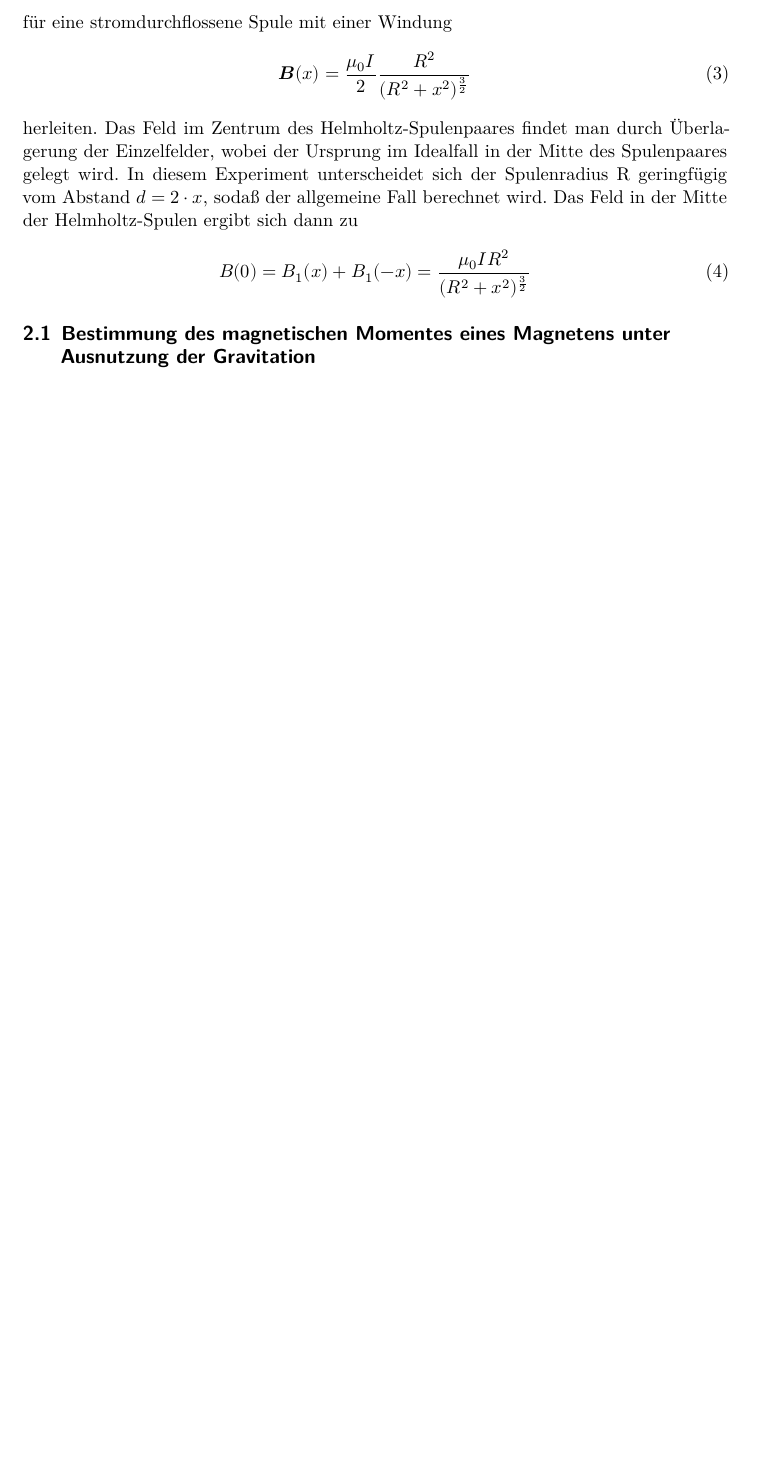
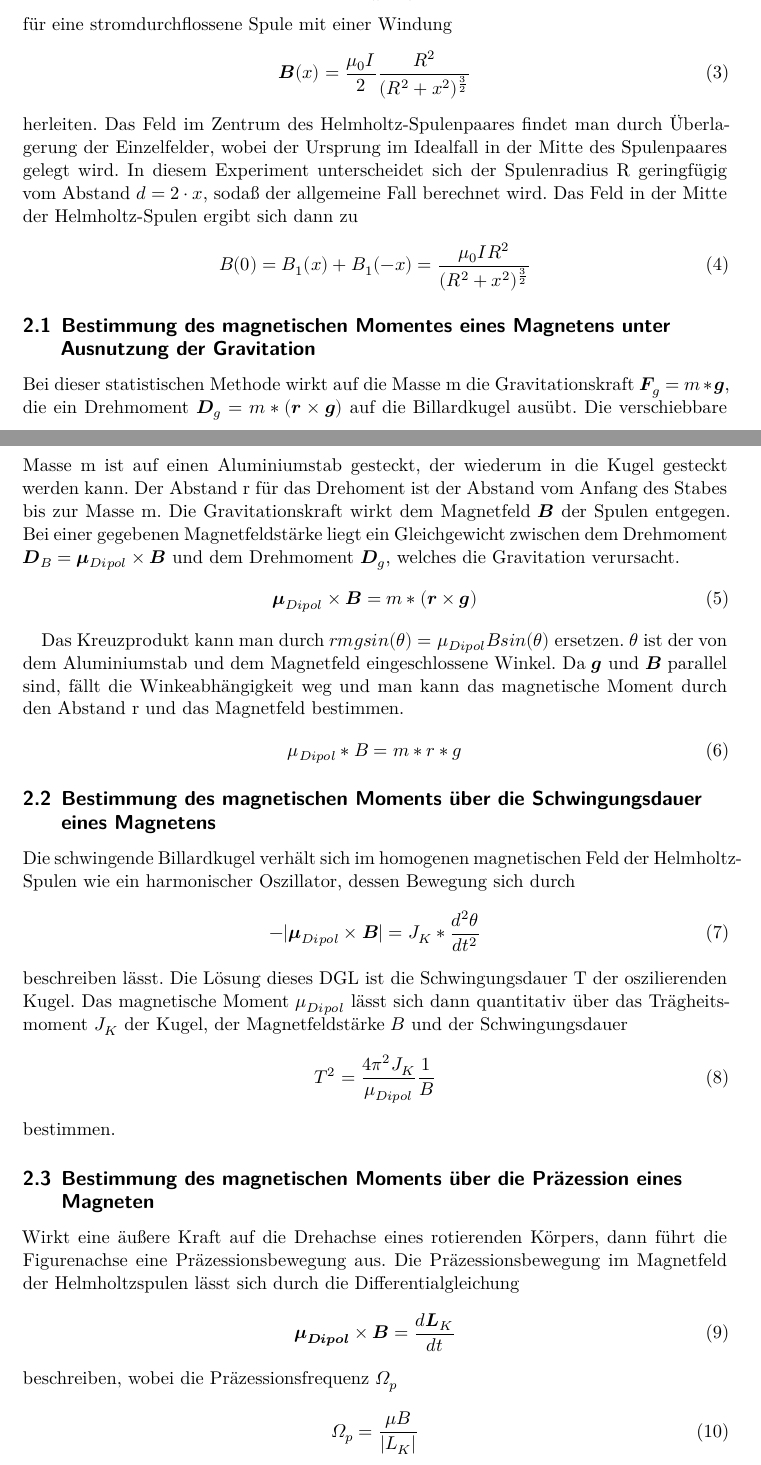
Before and after one commit to MagischeMiesmuschel/AnfaengerPraktikum, a LaTeX document (V105/main.tex, which reads V105/content/theorie.tex): part of page 3 of 5 before the commit and two parts of pages 3 and 4 of 6 after it, the two joined at a grey line, cut so that both start at the same text, the shorter picture padded with empty space. Compiled offline with XeLaTeX.

Commit message:
Theorie fertig

```diff
--- a/V105/content/theorie.tex
+++ b/V105/content/theorie.tex
@@ -28,6 +28,49 @@ In diesem Experiment unterscheidet sich der Spulenradius R geringfügig vom Abst
 
 
 \subsection{Bestimmung des magnetischen Momentes eines Magnetens unter Ausnutzung der Gravitation}
+\label{sec:Gravitation}
+Bei dieser statistischen Methode wirkt auf die Masse m die Gravitationskraft $\symbf{F}_g = m * \symbf{g}$,
+die ein Drehmoment $\symbf{D}_g = m * (\symbf{r} \times \symbf{g})$ auf die Billardkugel ausübt.
+Die verschiebbare Masse m ist auf einen Aluminiumstab gesteckt, der wiederum in die Kugel gesteckt werden kann.
+Der Abstand r für das Drehoment ist der Abstand vom Anfang des Stabes bis zur Masse m.
+Die Gravitationskraft wirkt dem Magnetfeld $\symbf{B}$ der Spulen entgegen.
+Bei einer gegebenen Magnetfeldstärke liegt ein Gleichgewicht zwischen dem Drehmoment $\symbf{D}_B = \symbf{\mu}_{Dipol} \times \symbf{B}$ und dem Drehmoment $\symbf{D}_g$,
+welches die Gravitation verursacht.
+\begin{equation}
+    \symbf{\mu}_{Dipol} \times \symbf{B} = m * (\symbf{r} \times \symbf{g})
+\end{equation}
+
+Das Kreuzprodukt kann man durch $ r m g sin(\theta) = \mu_{Dipol} B sin(\theta)$ ersetzen.
+$\theta$ ist der von dem Aluminiumstab und dem Magnetfeld eingeschlossene Winkel.
+Da $\symbf{g}$ und $\symbf{B}$ parallel sind, fällt die Winkeabhängigkeit weg und man kann das magnetische Moment durch den Abstand r und das Magnetfeld bestimmen.
+\begin{equation}
+    \mu_{Dipol} * B = m * r * g
+\end{equation}
 
 
-\cite{sample}
+\subsection{Bestimmung des magnetischen Moments über die Schwingungsdauer eines Magnetens}
+\label{sec:Schwingungsdauer}
+Die schwingende Billardkugel verhält sich im homogenen magnetischen Feld der Helmholtz-Spulen wie ein harmonischer Oszillator,
+dessen Bewegung sich durch
+\begin{equation}
+    -|\symbf{\mu}_{Dipol} \times \symbf{B}| = J_K * \frac{d^2\theta}{dt^2}
+\end{equation}
+beschreiben lässt. Die Lösung dieses DGL ist die Schwingungsdauer T der oszilierenden Kugel.
+Das magnetische Moment $\mu_{Dipol}$ lässt sich dann quantitativ über das Trägheitsmoment $J_K$ der Kugel,
+der Magnetfeldstärke $B$ und der Schwingungsdauer
+\begin{equation}
+    T^2 = \frac{4 \pi^2 J_K}{\mu_{Dipol}} \frac{1}{B}
+\end{equation}
+bestimmen.
+
+\subsection{Bestimmung des magnetischen Moments über die Präzession eines Magneten}
+\label{sec:Präzession}
+Wirkt eine äußere Kraft auf die Drehachse eines rotierenden Körpers, dann führt die Figurenachse eine Präzessionsbewegung aus.
+Die Präzessionsbewegung im Magnetfeld der Helmholtzspulen lässt sich durch die Differentialgleichung
+\begin{equation}
+    \symbf{\mu_{Dipol}} \times \symbf{B} = \frac{d\symbf{L}_K}{dt}
+\end{equation}
+beschreiben, wobei die Präzessionsfrequenz $\Omega_p$
+\begin{equation}
+    \Omega_p = \frac{\mu B}{|L_K|}
+\end{equation}
```
Also changed, not shown: V105/content/theorie.tex (12 more changed lines).
